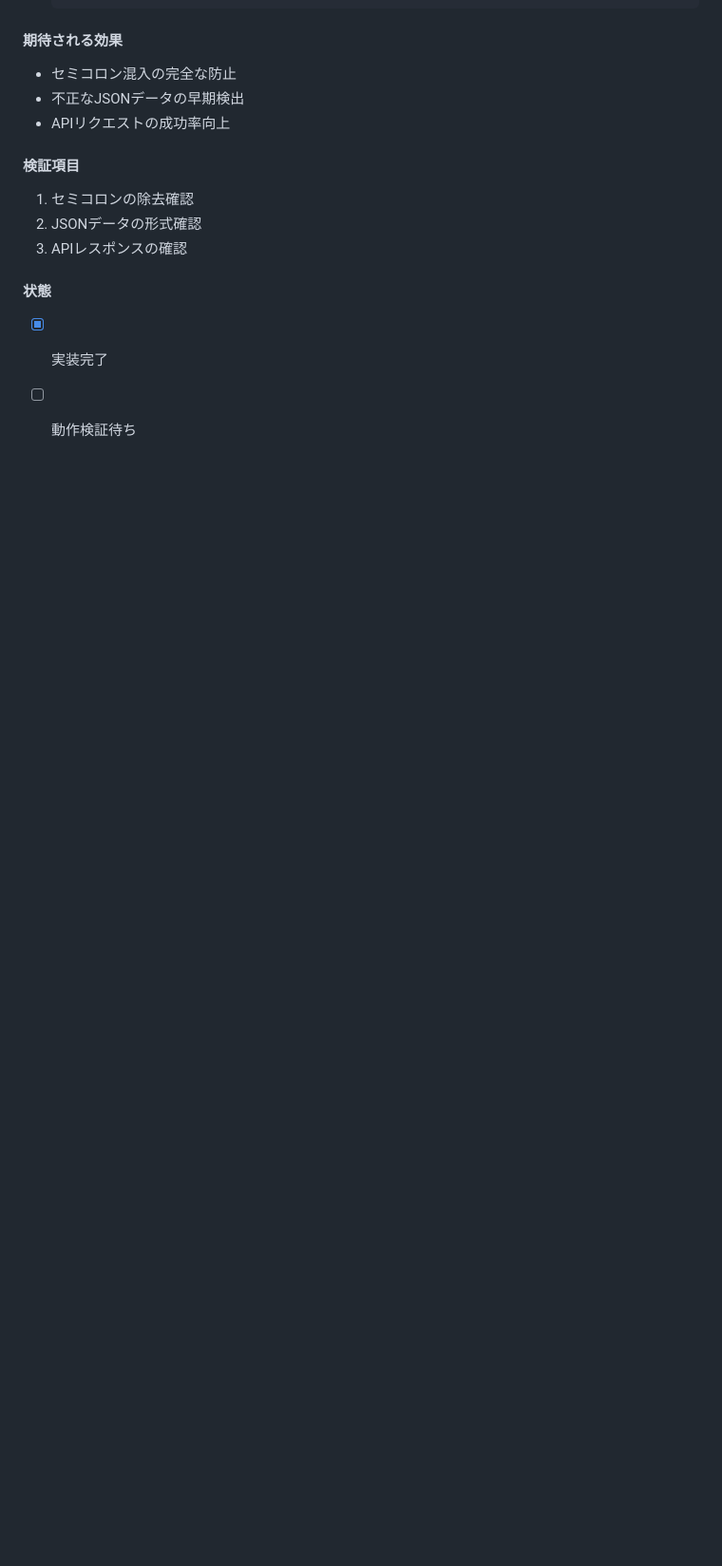
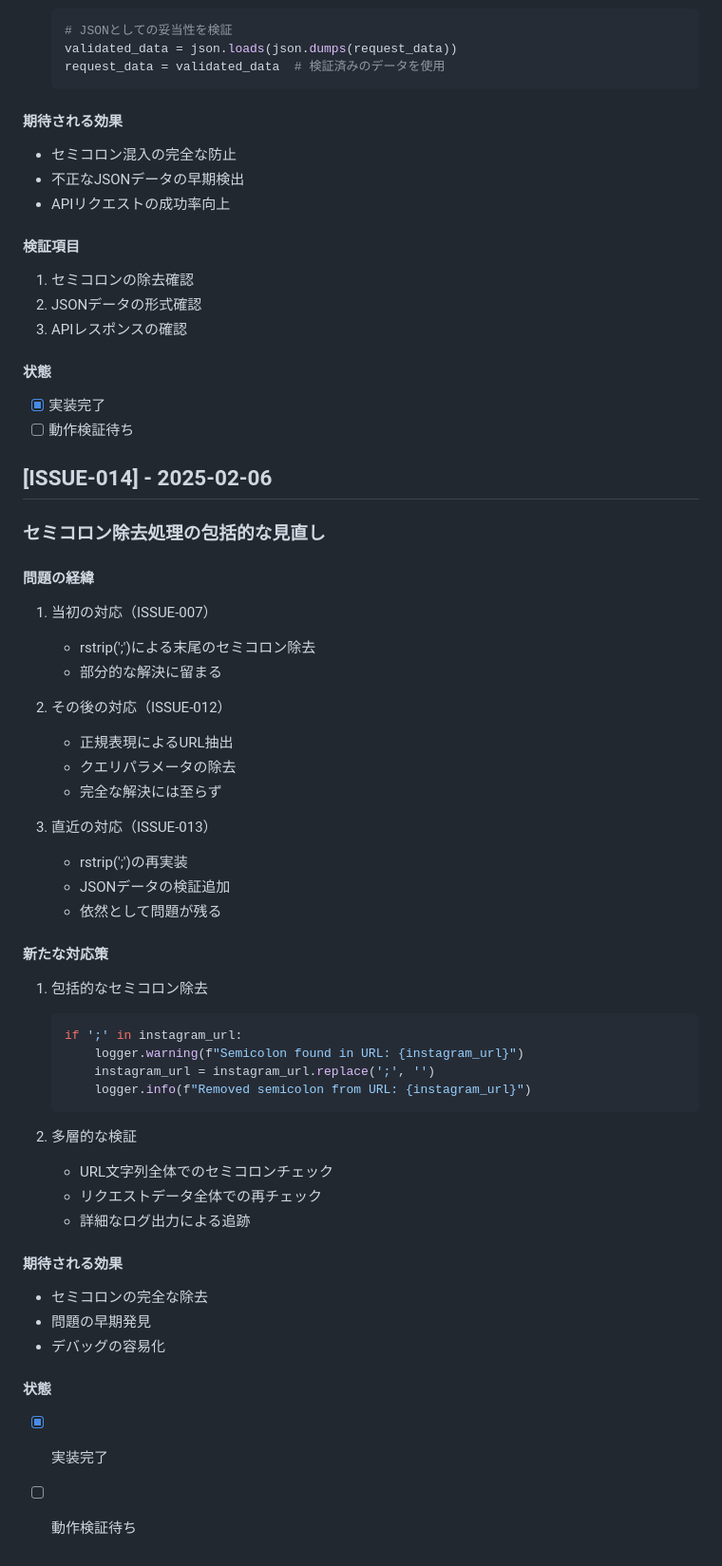
Before and after one commit to etecoo/hashtag-generator, a Markdown page: docs/work-history/ISSUES.md, the part around the change. Shown: that part at 95% size. Rendered like a GitHub page; blank space fills up the shorter version.

Commit message:
docs: Add ISSUE-014 documenting comprehensive semicolon handling

````diff
--- a/docs/work-history/ISSUES.md
+++ b/docs/work-history/ISSUES.md
@@ -293,3 +293,43 @@
 #### 状態
 - [x] 実装完了
 - [ ] 動作検証待ち
+
+## [ISSUE-014] - 2025-02-06
+### セミコロン除去処理の包括的な見直し
+#### 問題の経緯
+1. 当初の対応（ISSUE-007）
+   - rstrip(';')による末尾のセミコロン除去
+   - 部分的な解決に留まる
+
+2. その後の対応（ISSUE-012）
+   - 正規表現によるURL抽出
+   - クエリパラメータの除去
+   - 完全な解決には至らず
+
+3. 直近の対応（ISSUE-013）
+   - rstrip(';')の再実装
+   - JSONデータの検証追加
+   - 依然として問題が残る
+
+#### 新たな対応策
+1. 包括的なセミコロン除去
+   ```python
+   if ';' in instagram_url:
+       logger.warning(f"Semicolon found in URL: {instagram_url}")
+       instagram_url = instagram_url.replace(';', '')
+       logger.info(f"Removed semicolon from URL: {instagram_url}")
+   ```
+
+2. 多層的な検証
+   - URL文字列全体でのセミコロンチェック
+   - リクエストデータ全体での再チェック
+   - 詳細なログ出力による追跡
+
+#### 期待される効果
+- セミコロンの完全な除去
+- 問題の早期発見
+- デバッグの容易化
+
+#### 状態
+- [x] 実装完了
+- [ ] 動作検証待ち
````
